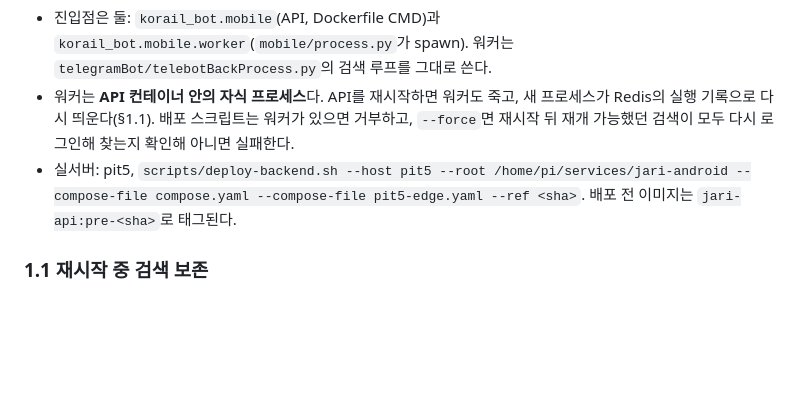
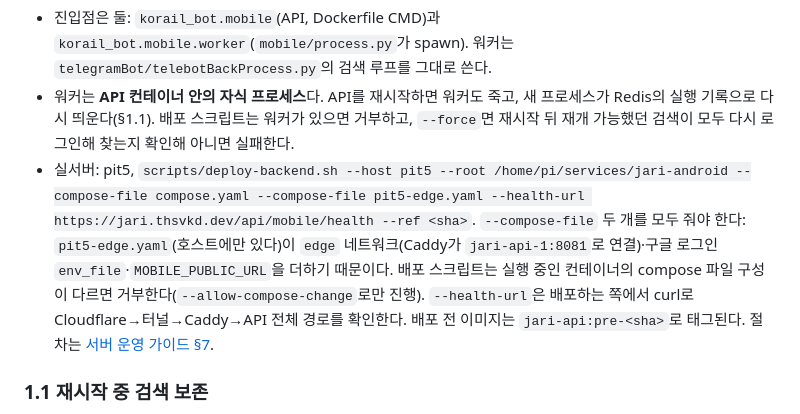
Before and after one commit to thsvkd/jari-android, a Markdown page: docs/SPEC.md, the part around the change. Drawn GitHub-style; blank space fills up the shorter version.

```diff
--- a/docs/SPEC.md
+++ b/docs/SPEC.md
@@ -16,7 +16,7 @@
 
 - 진입점은 둘: `korail_bot.mobile`(API, Dockerfile CMD)과 `korail_bot.mobile.worker`(`mobile/process.py`가 spawn). 워커는 `telegramBot/telebotBackProcess.py`의 검색 루프를 그대로 쓴다.
 - 워커는 **API 컨테이너 안의 자식 프로세스**다. API를 재시작하면 워커도 죽고, 새 프로세스가 Redis의 실행 기록으로 다시 띄운다(§1.1). 배포 스크립트는 워커가 있으면 거부하고, `--force`면 재시작 뒤 재개 가능했던 검색이 모두 다시 로그인해 찾는지 확인해 아니면 실패한다.
-- 실서버: pit5, `scripts/deploy-backend.sh --host pit5 --root /home/pi/services/jari-android --compose-file compose.yaml --compose-file pit5-edge.yaml --ref <sha>`. 배포 전 이미지는 `jari-api:pre-<sha>`로 태그된다.
+- 실서버: pit5, `scripts/deploy-backend.sh --host pit5 --root /home/pi/services/jari-android --compose-file compose.yaml --compose-file pit5-edge.yaml --health-url https://jari.thsvkd.dev/api/mobile/health --ref <sha>`. `--compose-file` 두 개를 모두 줘야 한다: `pit5-edge.yaml`(호스트에만 있다)이 `edge` 네트워크(Caddy가 `jari-api-1:8081`로 연결)·구글 로그인 `env_file`·`MOBILE_PUBLIC_URL`을 더하기 때문이다. 배포 스크립트는 실행 중인 컨테이너의 compose 파일 구성이 다르면 거부한다(`--allow-compose-change`로만 진행). `--health-url`은 배포하는 쪽에서 curl로 Cloudflare→터널→Caddy→API 전체 경로를 확인한다. 배포 전 이미지는 `jari-api:pre-<sha>`로 태그된다. 절차는 [서버 운영 가이드 §7](self-hosting.md#7-원격-호스트에-배포하기).
 
 ### 1.1 재시작 중 검색 보존
 
```
Also changed, not shown: docs/self-hosting.md (+24 -0 lines).
